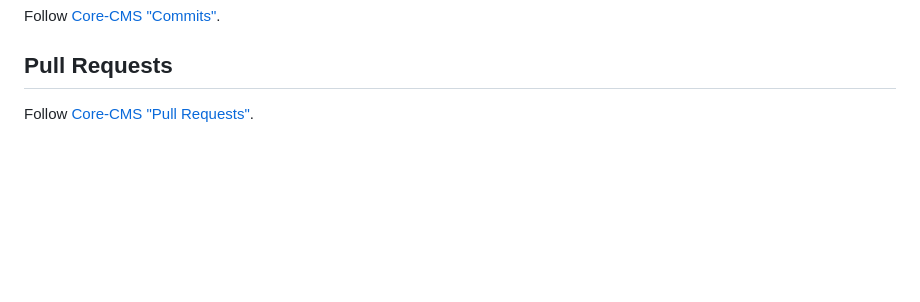
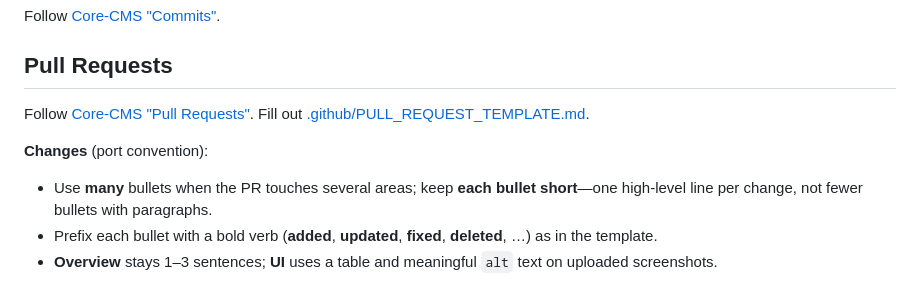
Before and after one commit to TACC/Core-CMS-Port, a Markdown page: AGENTS.md, the part around the change. Rendered like a GitHub page; blank space fills up the shorter version.

Commit message:
docs(agents): clarify PR Changes bullets (many, short, bold verb)
Spell out port convention: many high-level bullets with template-style
bold verbs—not fewer bullets that grow into paragraphs.

Co-authored-by: Cursor <cursoragent@cursor.com>

```diff
--- a/AGENTS.md
+++ b/AGENTS.md
@@ -86,4 +86,10 @@ Follow [Core-CMS "Commits"](https://github.com/TACC/Core-CMS/blob/main/AGENTS.md
 
 ## Pull Requests
 
-Follow [Core-CMS "Pull Requests"](https://github.com/TACC/Core-CMS/blob/main/AGENTS.md#pull-requests).
+Follow [Core-CMS "Pull Requests"](https://github.com/TACC/Core-CMS/blob/main/AGENTS.md#pull-requests). Fill out [.github/PULL_REQUEST_TEMPLATE.md](.github/PULL_REQUEST_TEMPLATE.md).
+
+**Changes** (port convention):
+
+- Use **many** bullets when the PR touches several areas; keep **each bullet short**—one high-level line per change, not fewer bullets with paragraphs.
+- Prefix each bullet with a bold verb (**added**, **updated**, **fixed**, **deleted**, …) as in the template.
+- **Overview** stays 1–3 sentences; **UI** uses a table and meaningful `alt` text on uploaded screenshots.
```
